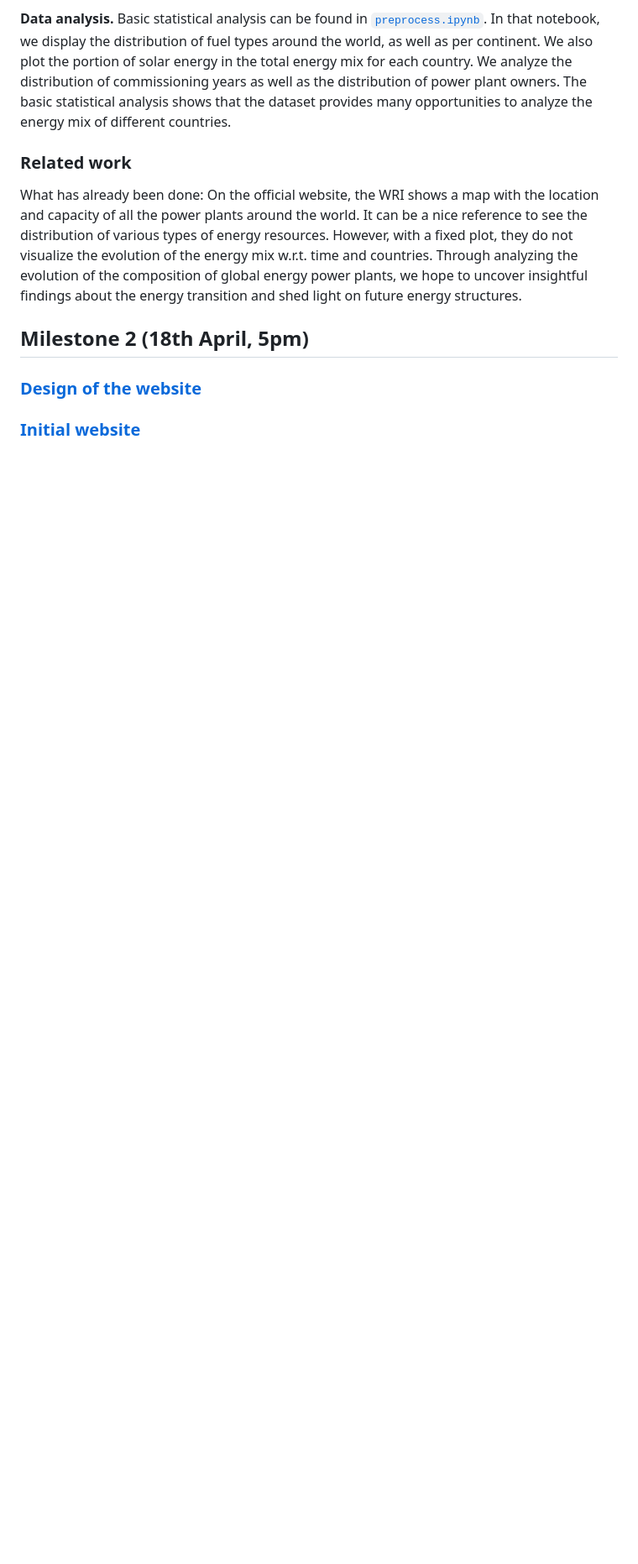
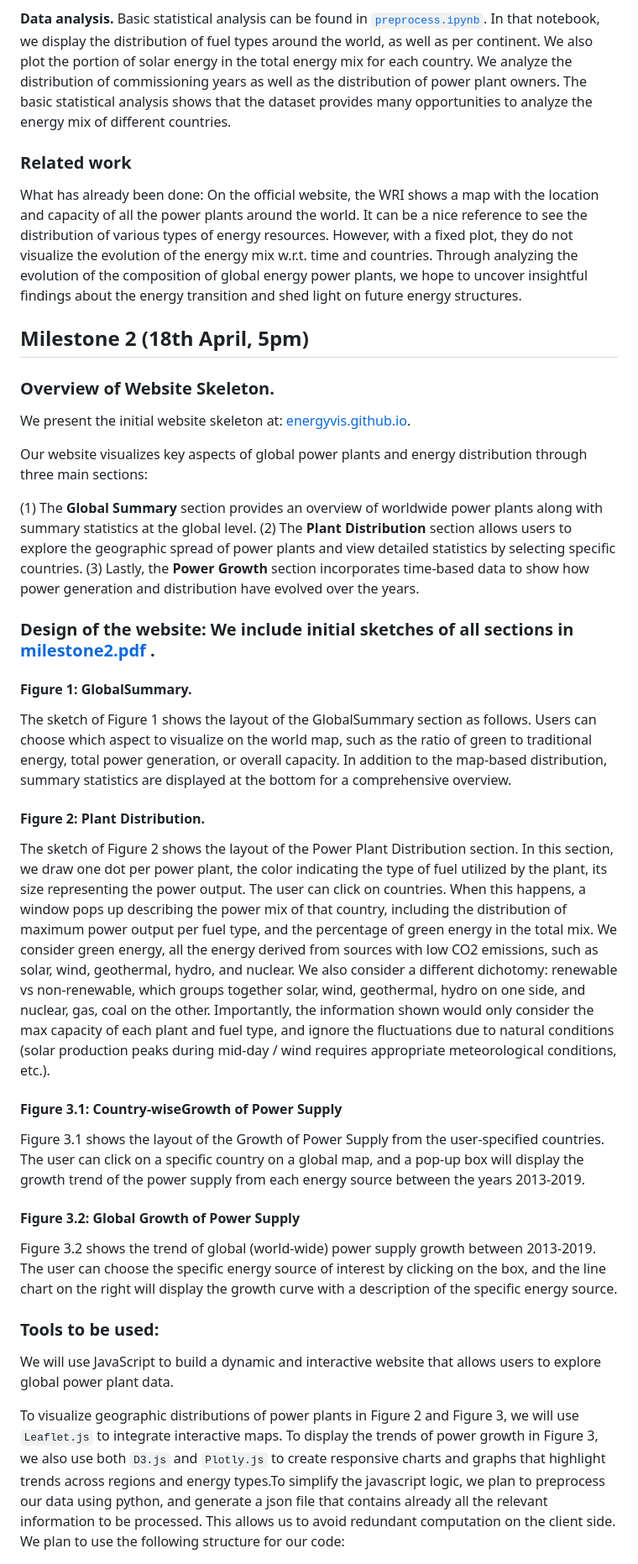
Before and after one commit to com-480-data-visualization/com-480-EnergyVis, a Markdown page: README.md, the part around the change printed below. Shown: that part at 84% size. GitHub-like rendering; blank space fills up the shorter version.

```diff
--- a/README.md
+++ b/README.md
@@ -45,7 +45,35 @@ What has already been done: On the official website, the WRI shows a map with th
 
 ## Milestone 2 (18th April, 5pm)
 
-### [Design of the website](milestone_2.pdf)
+### Overview of Website Skeleton.
 
-### [Initial website](https://olivia-fsm.github.io/energyvis.github.io/)
+We present the initial website skeleton at: [energyvis.github.io](https://olivia-fsm.github.io/energyvis.github.io/).
 
+Our website visualizes key aspects of global power plants and energy distribution through three main sections:
+
+(1) The **Global Summary** section provides an overview of worldwide power plants along with summary statistics at the global level. (2) The **Plant Distribution** section allows users to explore the geographic spread of power plants and view detailed statistics by selecting specific countries. (3) Lastly, the **Power Growth** section incorporates time-based data to show how power generation and distribution have evolved over the years.
+
+### Design of the website: We include initial sketches of all sections in [milestone2.pdf](https://github.com/com-480-data-visualization/com-480-EnergyVis/blob/main/milestone_2.pdf) .
+
+#### Figure 1: GlobalSummary.
+
+The sketch of Figure 1 shows the layout of the GlobalSummary section as follows. Users can choose which aspect to visualize on the world map, such as the ratio of green to traditional energy, total power generation, or overall capacity. In addition to the map-based distribution, summary statistics are displayed at the bottom for a comprehensive overview.
+
+#### Figure 2: Plant Distribution.
+
+The sketch of Figure 2 shows the layout of the Power Plant Distribution section. In this section, we draw one dot per power plant, the color indicating the type of fuel utilized by the plant, its size representing the power output. The user can click on countries. When this happens, a window pops up describing the power mix of that country, including the distribution of maximum power output per fuel type, and the percentage of green energy in the total mix. We consider green energy, all the energy derived from sources with low CO2 emissions, such as solar, wind, geothermal, hydro, and nuclear. We also consider a different dichotomy: renewable vs non-renewable, which groups together solar, wind, geothermal, hydro on one side, and nuclear, gas, coal on the other. Importantly, the information shown would only consider the max capacity of each plant and fuel type, and ignore the fluctuations due to natural conditions (solar production peaks during mid-day / wind requires appropriate meteorological conditions, etc.).
+
+#### Figure 3.1: Country-wiseGrowth of Power Supply
+
+Figure 3.1 shows the layout of the Growth of Power Supply from the user-specified countries. The user can click on a specific country on a global map, and a pop-up box will display the growth trend of the power supply from each energy source between the years 2013-2019.
+
+#### Figure 3.2: Global Growth of Power Supply
+
+Figure 3.2 shows the trend of global (world-wide) power supply growth between 2013-2019. The user can choose the specific energy source of interest by clicking on the box, and the line chart on the right will display the growth curve with a description of the specific energy source.
+
+### Tools to be used:
+
+We will use JavaScript to build a dynamic and interactive website that allows users to explore global power plant data.
+
+To visualize geographic distributions of power plants in Figure 2 and Figure 3, we will use `Leaflet.js` to integrate interactive maps. To display the trends of power growth in Figure 3, we also use both `D3.js` and `Plotly.js` to create responsive charts and graphs that highlight trends across regions and energy types.To simplify the javascript logic, we plan to preprocess our data using python, and generate a json file that contains already all the relevant information to be processed. This allows us to avoid redundant computation on the client side. We plan to use the following structure for our code:
+
```
Also changed, not shown: other parts of README.md (+17 -7 lines).
